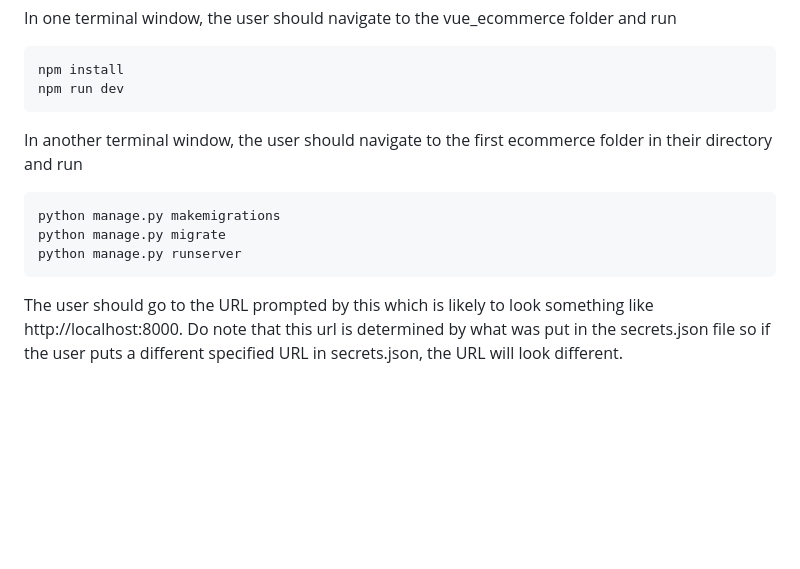
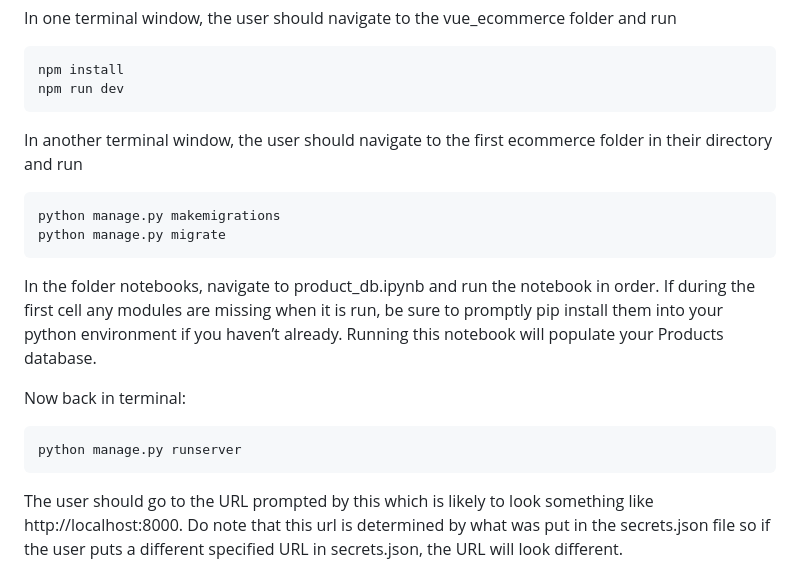
Before and after one commit to AdeebK1129/10_DVP_ecommerce, a Markdown page: README.md, the part around the change. Rendered like a GitHub page; blank space fills up the shorter version.

````diff
--- a/README.md
+++ b/README.md
@@ -115,11 +115,19 @@ npm install
 npm run dev
 ```
 
+
 In another terminal window, the user should navigate to the first ecommerce folder in their directory and run
 ```
 python manage.py makemigrations
 python manage.py migrate
+```
+
+In the folder notebooks, navigate to product_db.ipynb and run the notebook in order. If during the first cell any modules are missing when it is run, be sure to promptly pip install them into your python environment if you haven’t already. Running this notebook will populate your Products database.
+
+Now back in terminal:
+```
 python manage.py runserver
 ```
 
+
 The user should go to the URL prompted by this which is likely to look something like http://localhost:8000. Do note that this url is determined by what was put in the secrets.json file so if the user puts a different specified URL in secrets.json, the URL will look different.
````
